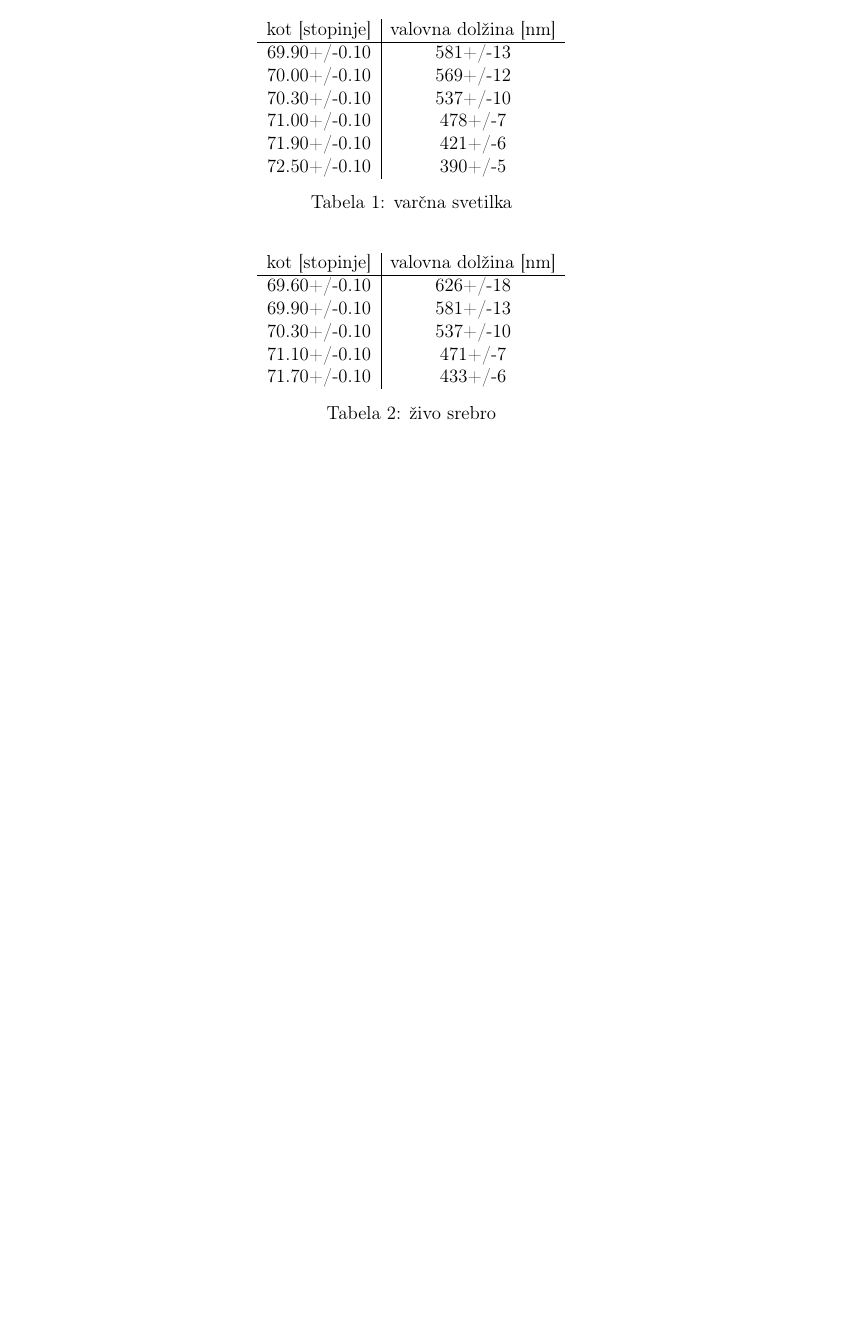
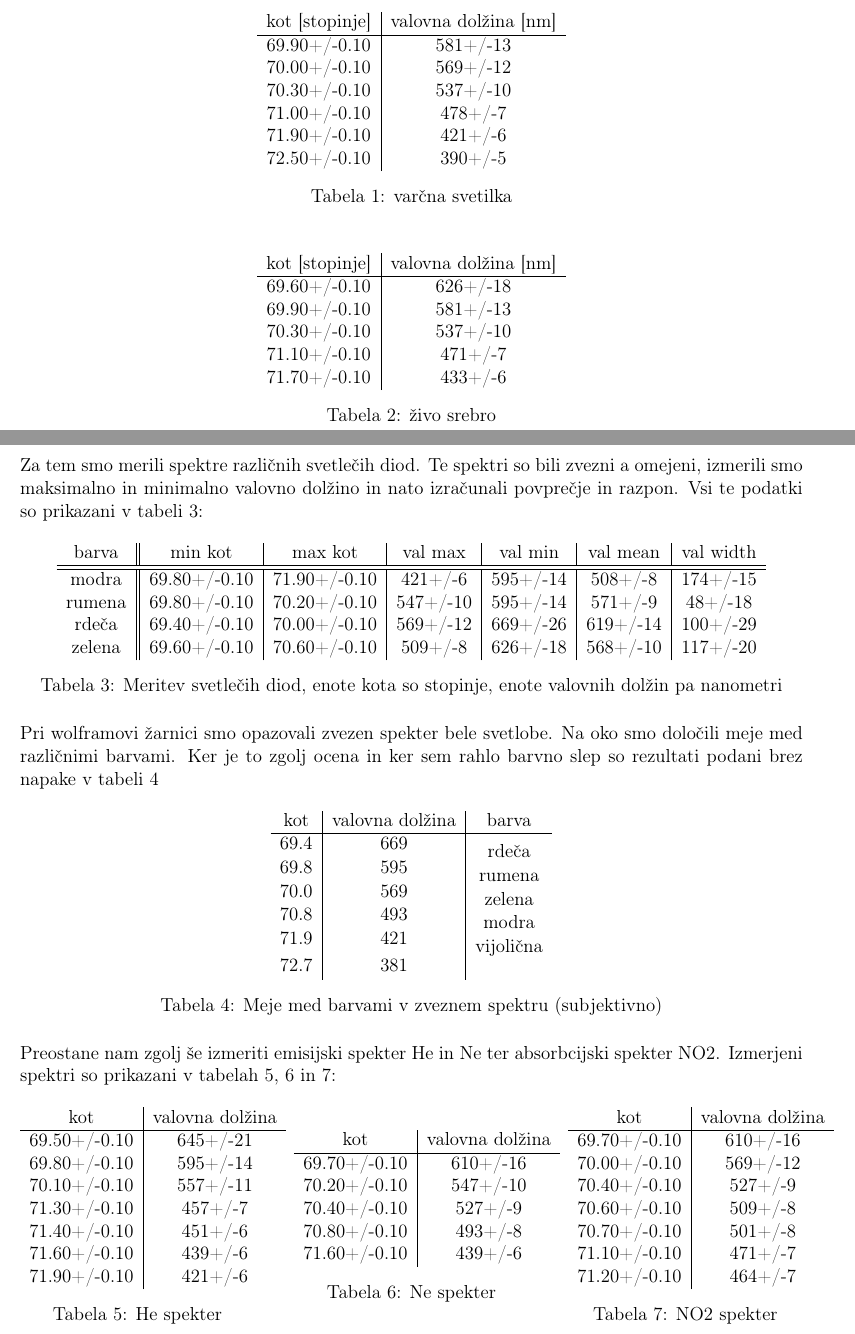
Before and after one commit to hyhmir/praktikum4, a LaTeX document (Spektr/porocilo/porocilo.tex): part of page 3 of 3 before the commit and two parts of pages 3 and 4 of 4 after it, the two joined at a grey line, cut so that both start at the same text, the shorter picture padded with empty space. Compiled offline with pdfLaTeX.

```diff
--- a/Spektr/porocilo/porocilo.tex
+++ b/Spektr/porocilo/porocilo.tex
@@ -13,6 +13,9 @@
 \usepackage{physics}
 \usepackage{geometry}
 \geometry{left=2cm,right=2cm,top=2cm,bottom=2cm}
+\usepackage{graphicx}   % For \resizebox
+\usepackage{subcaption} % For sub-tables
+\usepackage{tabularx}   % For equal-width columns
 
 \title{\textbf{Spektrometer}}
 \author{Samo Krejan}
@@ -116,5 +119,91 @@
 \label{Hg}
 \end{table}
 
+\newpage
+
+\noindent Za tem smo merili spektre različnih svetlečih diod. Te spektri so bili zvezni a omejeni, izmerili smo maksimalno in minimalno valovno dolžino in nato izračunali povprečje in razpon. Vsi te podatki so prikazani v tabeli \ref{led}:
+
+\begin{table}[!ht]
+\centering
+\begin{tabular}{c||c|c|c|c|c|c}
+    barva & min kot & max kot & val max & val min & val mean & val width \\\hline \hline
+    modra & 69.80+/-0.10 & 71.90+/-0.10 & 421+/-6 & 595+/-14 & 508+/-8 & 174+/-15 \\
+    rumena & 69.80+/-0.10 & 70.20+/-0.10 & 547+/-10 & 595+/-14 & 571+/-9 & 48+/-18 \\
+    rdeča & 69.40+/-0.10 & 70.00+/-0.10 & 569+/-12 & 669+/-26 & 619+/-14 & 100+/-29 \\
+    zelena & 69.60+/-0.10 & 70.60+/-0.10 & 509+/-8 & 626+/-18 & 568+/-10 & 117+/-20 \\
+\end{tabular}
+\caption{Meritev svetlečih diod, enote kota so stopinje, enote valovnih dolžin pa nanometri}
+\label{led}
+\end{table}
+
+\noindent Pri wolframovi žarnici smo opazovali zvezen spekter bele svetlobe. Na oko smo določili meje med različnimi barvami. Ker je to zgolj ocena in ker sem rahlo barvno slep so rezultati podani brez napake v tabeli \ref{wolf}
+
+\begin{table}[!ht]
+\centering
+\begin{tabular}{c|c|c}
+    kot & valovna dolžina & barva \\\hline
+    69.4 & 669 & \adjustbox{raise=-5pt}{rdeča} \\
+    69.8 & 595 & \adjustbox{raise=-5pt}{rumena} \\
+    70.0 & 569 & \adjustbox{raise=-5pt}{zelena} \\
+    70.8 & 493 & \adjustbox{raise=-5pt}{modra} \\
+    71.9 & 421 & \adjustbox{raise=-5pt}{vijolična} \\
+    72.7 & 381 & \adjustbox{raise=-5pt}{} \\
+\end{tabular}
+\caption{Meje med barvami v zveznem spektru (subjektivno)}
+\label{wolf}
+\end{table}
+
+\noindent Preostane nam zgolj še izmeriti emisijski spekter He in Ne ter absorbcijski spekter NO2. Izmerjeni spektri so prikazani v tabelah \ref{He}, \ref{Ne} in \ref{NO2}:
+
+\begin{center}
+% Adjust widths to fit your content (sum < 1\textwidth)
+\begin{minipage}{0.3\textwidth}
+\centering
+\begin{tabular}{c|c}
+    kot & valovna dolžina \\\hline
+    69.50+/-0.10 & 645+/-21 \\
+    69.80+/-0.10 & 595+/-14 \\
+    70.10+/-0.10 & 557+/-11 \\
+    71.30+/-0.10 & 457+/-7 \\
+    71.40+/-0.10 & 451+/-6 \\
+    71.60+/-0.10 & 439+/-6 \\
+    71.90+/-0.10 & 421+/-6 \\
+\end{tabular}
+\captionof{table}{He spekter}
+\label{He}
+\end{minipage}%
+\hfill
+\begin{minipage}{0.3\textwidth}
+\centering
+\begin{tabular}{c|c}
+    kot & valovna dolžina \\\hline
+    69.70+/-0.10 & 610+/-16 \\
+    70.20+/-0.10 & 547+/-10 \\
+    70.40+/-0.10 & 527+/-9 \\
+    70.80+/-0.10 & 493+/-8 \\
+    71.60+/-0.10 & 439+/-6 \\
+\end{tabular}
+\captionof{table}{Ne spekter}
+\label{Ne}
+\end{minipage}%
+\hfill
+\begin{minipage}{0.3\textwidth}
+\centering
+\begin{tabular}{c|c}
+    kot & valovna dolžina \\\hline
+    69.70+/-0.10 & 610+/-16 \\
+    70.00+/-0.10 & 569+/-12 \\
+    70.40+/-0.10 & 527+/-9 \\
+    70.60+/-0.10 & 509+/-8 \\
+    70.70+/-0.10 & 501+/-8 \\
+    71.10+/-0.10 & 471+/-7 \\
+    71.20+/-0.10 & 464+/-7 \\
+\end{tabular}
+\captionof{table}{NO2 spekter}
+\label{NO2}
+\end{minipage}
+\end{center}
+
+
 
 \end{document}
```
Also changed, not shown: Spektr/porocilo/porocilo.pdf, 1 other file.
